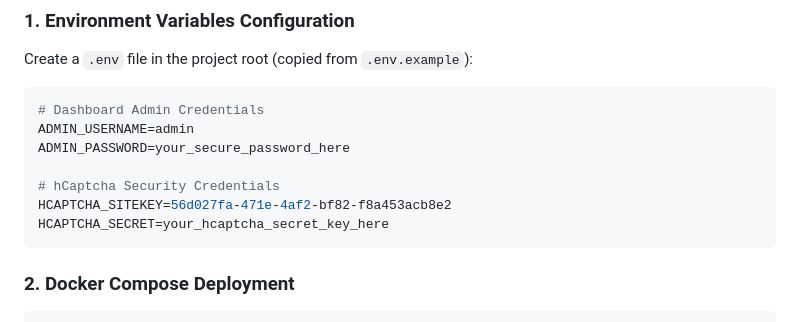
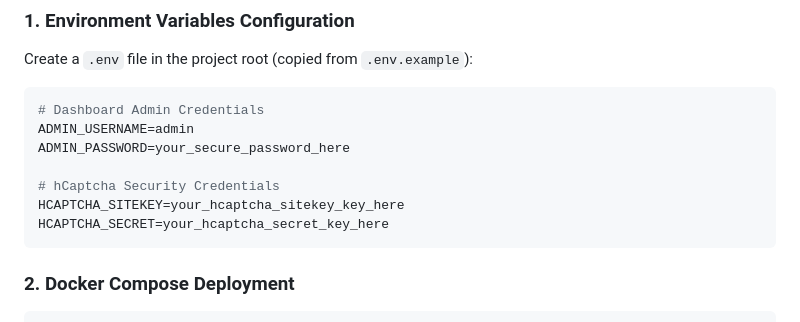
Before and after one commit to swaroopchirayinkil/website-change-monitoring-v2, a Markdown page: README.md, the part around the change. Drawn GitHub-style.

Commit message:
Update README.md hCaptcha sitekey placeholder

````diff
--- a/README.md
+++ b/README.md
@@ -75,7 +75,7 @@ ADMIN_USERNAME=admin
 ADMIN_PASSWORD=your_secure_password_here
 
 # hCaptcha Security Credentials
-HCAPTCHA_SITEKEY=56d027fa-471e-4af2-bf82-f8a453acb8e2
+HCAPTCHA_SITEKEY=your_hcaptcha_sitekey_key_here
 HCAPTCHA_SECRET=your_hcaptcha_secret_key_here
 ```
 
````
